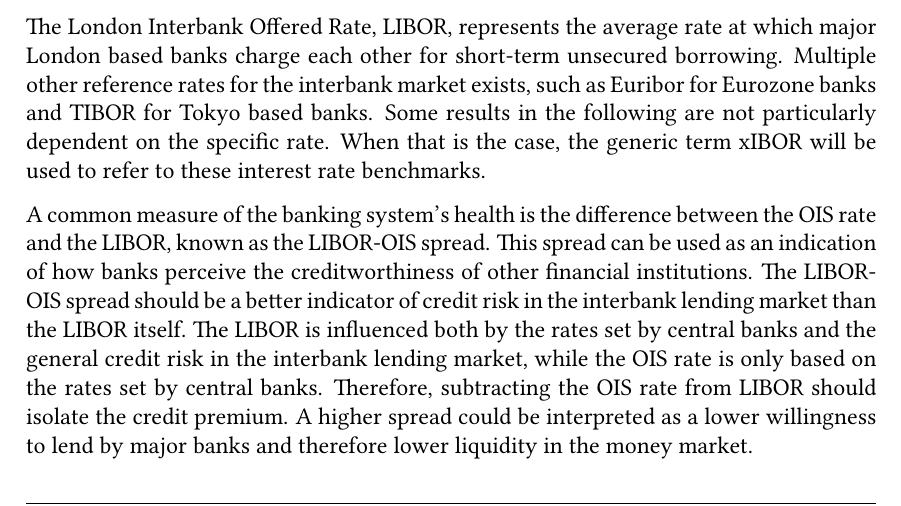
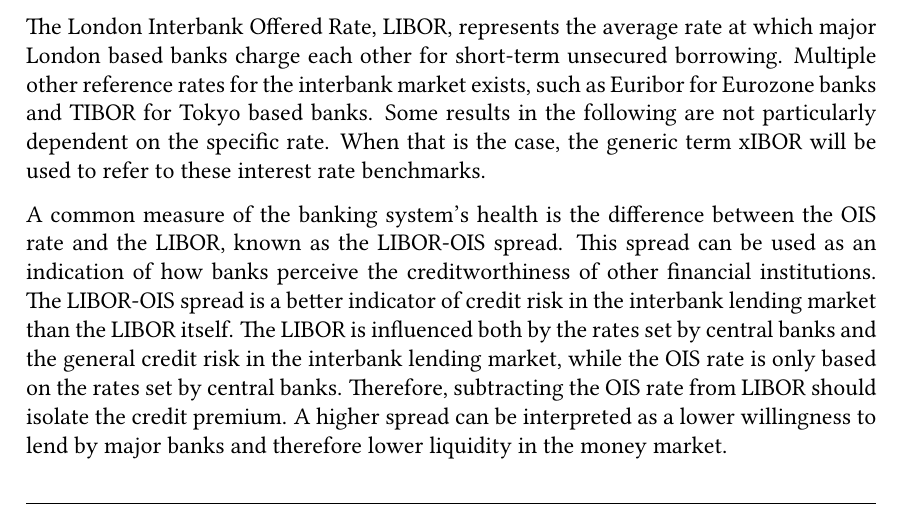
Before and after one commit to sebastianbaltser/master-thesis, a LaTeX thesis (thesis/main.tex, which reads thesis/content/body-matter/counterparty-credit-risk/ois.tex): part of page 10 of 74, cut so that both start at the same text. Compiled offline with pdfLaTeX.

Commit message:
Use more affirmative language

```diff
--- a/thesis/content/body-matter/counterparty-credit-risk/ois.tex
+++ b/thesis/content/body-matter/counterparty-credit-risk/ois.tex
@@ -37,13 +37,13 @@
     and the LIBOR, known as the LIBOR-\OIS/ spread.
     This spread can be used as an indication of how banks perceive the creditworthiness
     of other financial institutions.
-    The LIBOR-\OIS/ spread should be a better indicator of credit risk in the interbank lending market
+    The LIBOR-\OIS/ spread is a better indicator of credit risk in the interbank lending market
     than the LIBOR itself.
     The LIBOR is influenced both by the rates set by central banks and
     the general credit risk in the interbank lending market,
     while the \OIS/ rate is only based on the rates set by central banks.
     Therefore, subtracting the \OIS/ rate from LIBOR should isolate the credit premium.
-    A higher spread could be interpreted as a lower willingness to lend by major banks
+    A higher spread can be interpreted as a lower willingness to lend by major banks
     and therefore lower liquidity in the money market.
 
     \subsection{\OIS/ as the risk-free rate}
```
